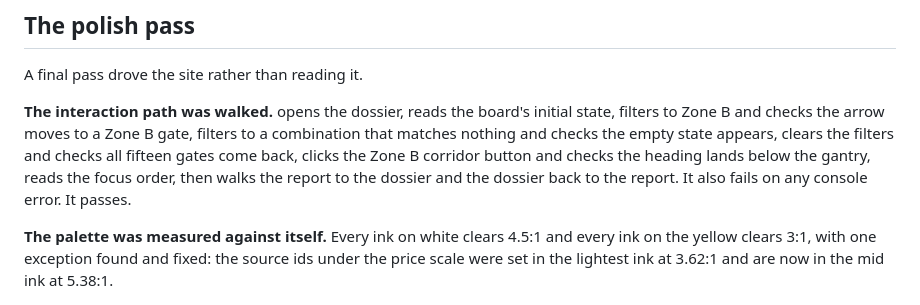
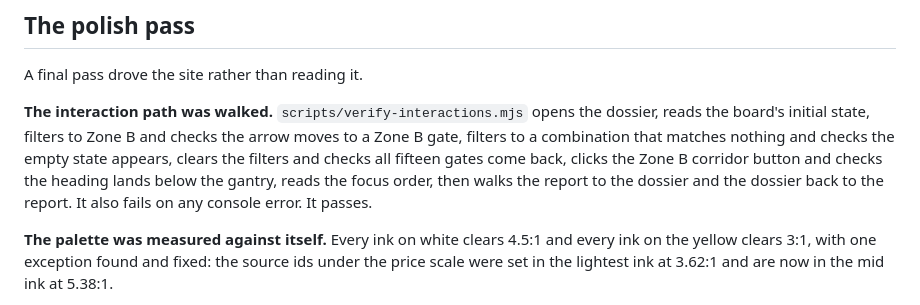
Before and after one commit to aswathas/mobile-vet-chennai, a Markdown page: docs/06-verification.md, the part around the change. Drawn GitHub-style.

Commit message:
docs: name the interaction check in the verification record

```diff
--- a/docs/06-verification.md
+++ b/docs/06-verification.md
@@ -111,7 +111,7 @@ an accurate one.
 
 A final pass drove the site rather than reading it.
 
-**The interaction path was walked.**  opens the dossier, reads the board's initial state, filters to Zone B and checks the arrow moves to a Zone B gate, filters to a combination that matches nothing and checks the empty state appears, clears the filters and checks all fifteen gates come back, clicks the Zone B corridor button and checks the heading lands below the gantry, reads the focus order, then walks the report to the dossier and the dossier back to the report. It also fails on any console error. It passes.
+**The interaction path was walked.** `scripts/verify-interactions.mjs` opens the dossier, reads the board's initial state, filters to Zone B and checks the arrow moves to a Zone B gate, filters to a combination that matches nothing and checks the empty state appears, clears the filters and checks all fifteen gates come back, clicks the Zone B corridor button and checks the heading lands below the gantry, reads the focus order, then walks the report to the dossier and the dossier back to the report. It also fails on any console error. It passes.
 
 **The palette was measured against itself.** Every ink on white clears 4.5:1 and every ink on the yellow clears 3:1, with one exception found and fixed: the source ids under the price scale were set in the lightest ink at 3.62:1 and are now in the mid ink at 5.38:1.
 
```
